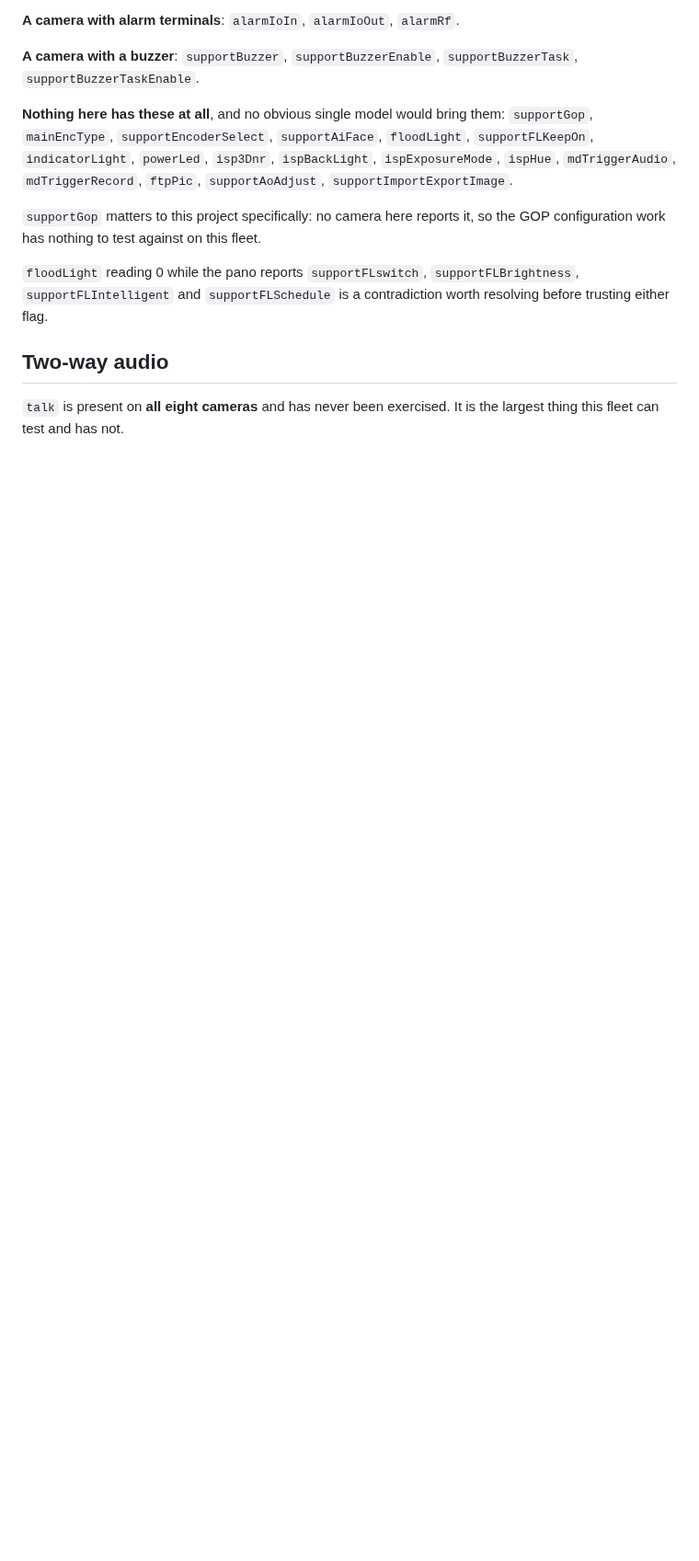
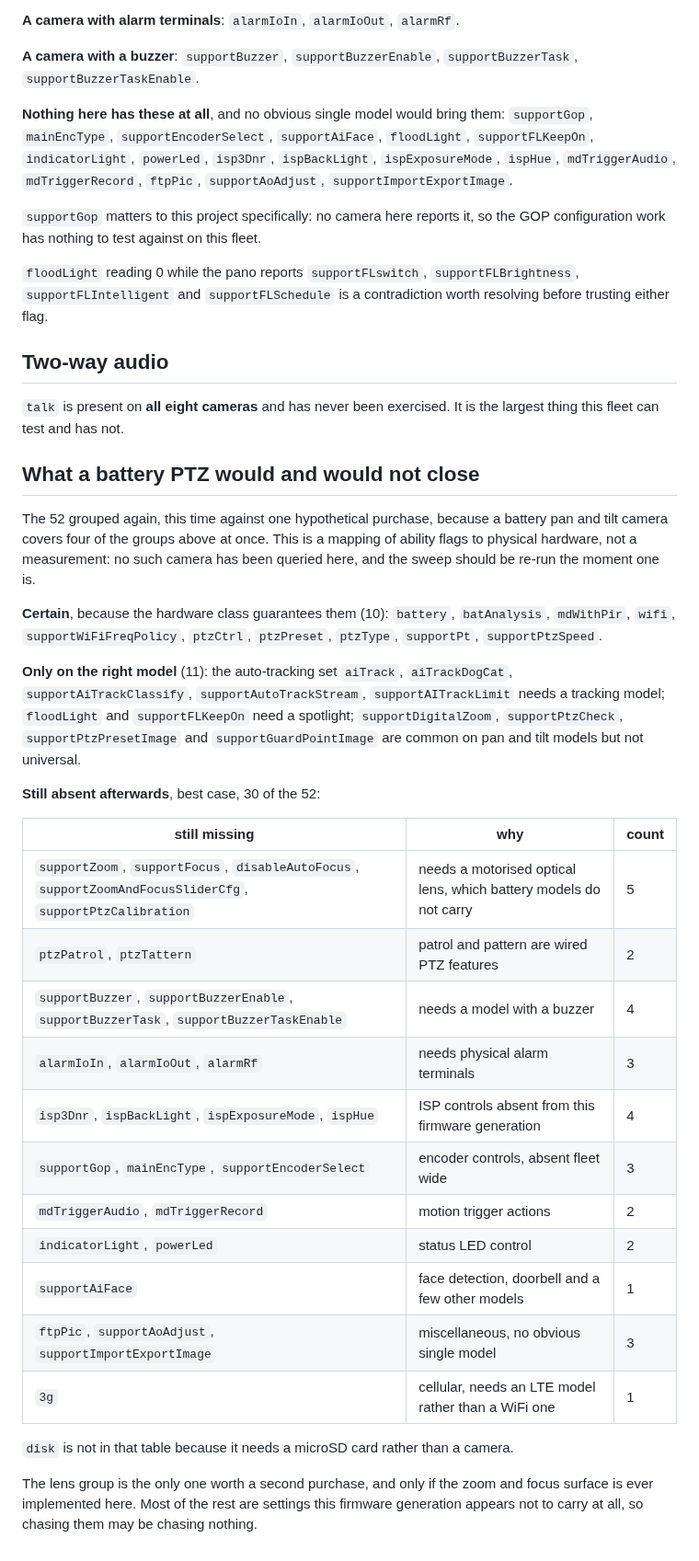
Before and after one commit to VoltTech21/reostream, a Markdown page: docs/camera-capabilities.md, the part around the change. Shown at 92% size. GitHub-like rendering; blank space fills up the shorter version.

Commit message:
Map the 52 absent capabilities against a single battery PTZ purchase

```diff
--- a/docs/camera-capabilities.md
+++ b/docs/camera-capabilities.md
@@ -160,3 +160,42 @@ trusting either flag.
 
 `talk` is present on **all eight cameras** and has never been exercised. It is the largest
 thing this fleet can test and has not.
+
+## What a battery PTZ would and would not close
+
+The 52 grouped again, this time against one hypothetical purchase, because a battery pan
+and tilt camera covers four of the groups above at once. This is a mapping of ability flags
+to physical hardware, not a measurement: no such camera has been queried here, and the
+sweep should be re-run the moment one is.
+
+**Certain**, because the hardware class guarantees them (10): `battery`, `batAnalysis`,
+`mdWithPir`, `wifi`, `supportWiFiFreqPolicy`, `ptzCtrl`, `ptzPreset`, `ptzType`,
+`supportPt`, `supportPtzSpeed`.
+
+**Only on the right model** (11): the auto-tracking set `aiTrack`, `aiTrackDogCat`,
+`supportAiTrackClassify`, `supportAutoTrackStream`, `supportAITrackLimit` needs a tracking
+model; `floodLight` and `supportFLKeepOn` need a spotlight; `supportDigitalZoom`,
+`supportPtzCheck`, `supportPtzPresetImage` and `supportGuardPointImage` are common on pan
+and tilt models but not universal.
+
+**Still absent afterwards**, best case, 30 of the 52:
+
+| still missing | why | count |
+|---|---|---|
+| `supportZoom`, `supportFocus`, `disableAutoFocus`, `supportZoomAndFocusSliderCfg`, `supportPtzCalibration` | needs a motorised optical lens, which battery models do not carry | 5 |
+| `ptzPatrol`, `ptzTattern` | patrol and pattern are wired PTZ features | 2 |
+| `supportBuzzer`, `supportBuzzerEnable`, `supportBuzzerTask`, `supportBuzzerTaskEnable` | needs a model with a buzzer | 4 |
+| `alarmIoIn`, `alarmIoOut`, `alarmRf` | needs physical alarm terminals | 3 |
+| `isp3Dnr`, `ispBackLight`, `ispExposureMode`, `ispHue` | ISP controls absent from this firmware generation | 4 |
+| `supportGop`, `mainEncType`, `supportEncoderSelect` | encoder controls, absent fleet wide | 3 |
+| `mdTriggerAudio`, `mdTriggerRecord` | motion trigger actions | 2 |
+| `indicatorLight`, `powerLed` | status LED control | 2 |
+| `supportAiFace` | face detection, doorbell and a few other models | 1 |
+| `ftpPic`, `supportAoAdjust`, `supportImportExportImage` | miscellaneous, no obvious single model | 3 |
+| `3g` | cellular, needs an LTE model rather than a WiFi one | 1 |
+
+`disk` is not in that table because it needs a microSD card rather than a camera.
+
+The lens group is the only one worth a second purchase, and only if the zoom and focus
+surface is ever implemented here. Most of the rest are settings this firmware generation
+appears not to carry at all, so chasing them may be chasing nothing.
```
